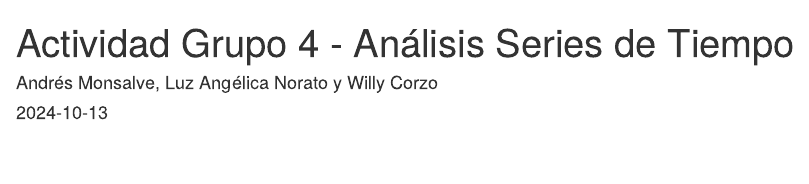
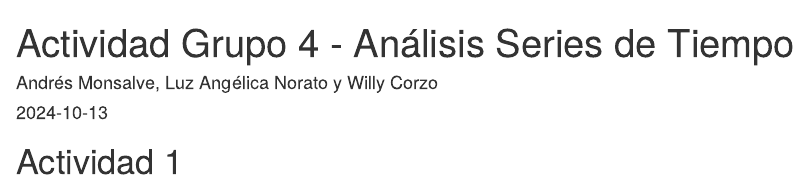
Before and after one commit to wjcorzol/AnalisisSeriesTiempo-Grupo4, an R Markdown document (Actividad_Grupo_4.Rmd): the page in a window 1100 px wide, from its top. Rendered offline with R 4.5, knitr and Pandoc, with nearby package versions.

```diff
--- a/Actividad_Grupo_4.Rmd
+++ b/Actividad_Grupo_4.Rmd
@@ -4,3 +4,5 @@
 date: "2024-10-13"
 output: html_document
 ---
+
+# Actividad 1
```
Also changed, not shown: Actividad_Grupo_4.html (added).
